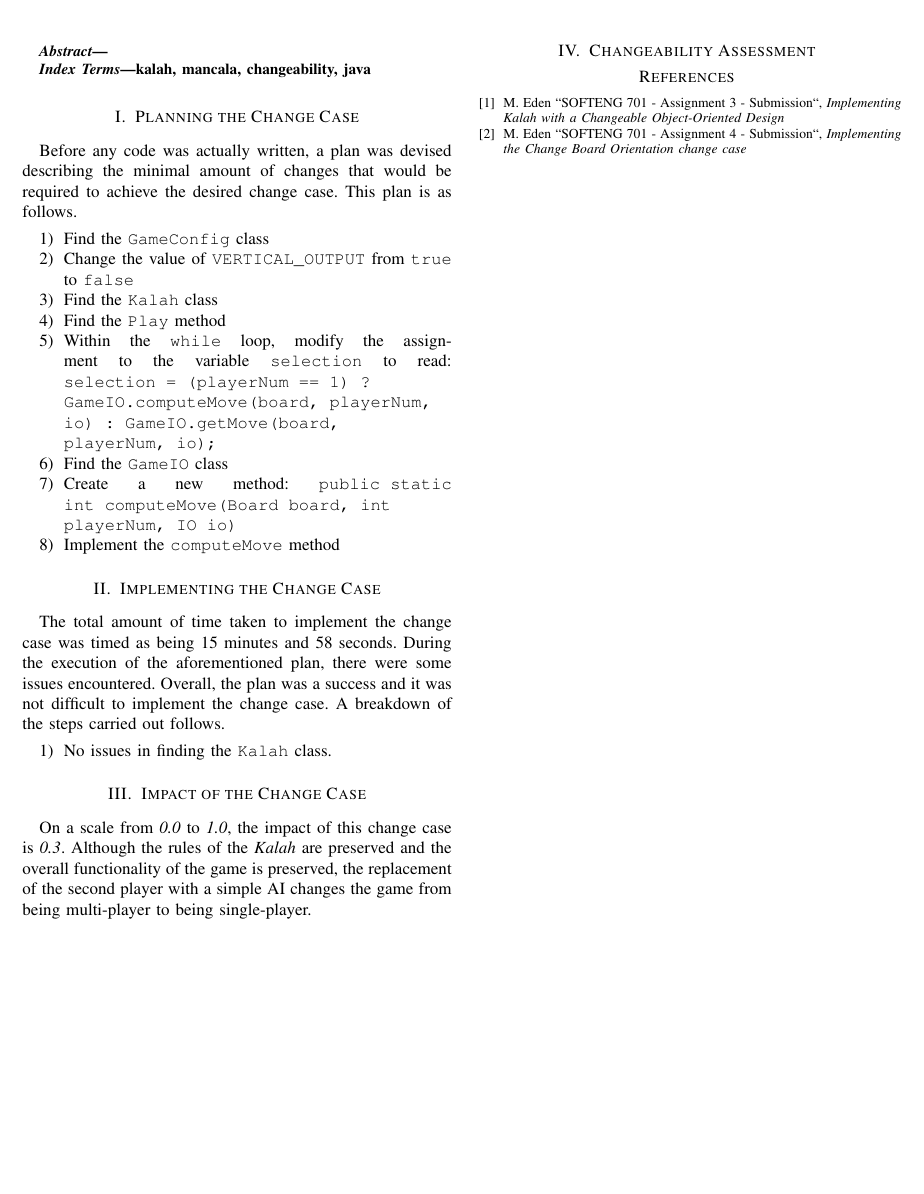
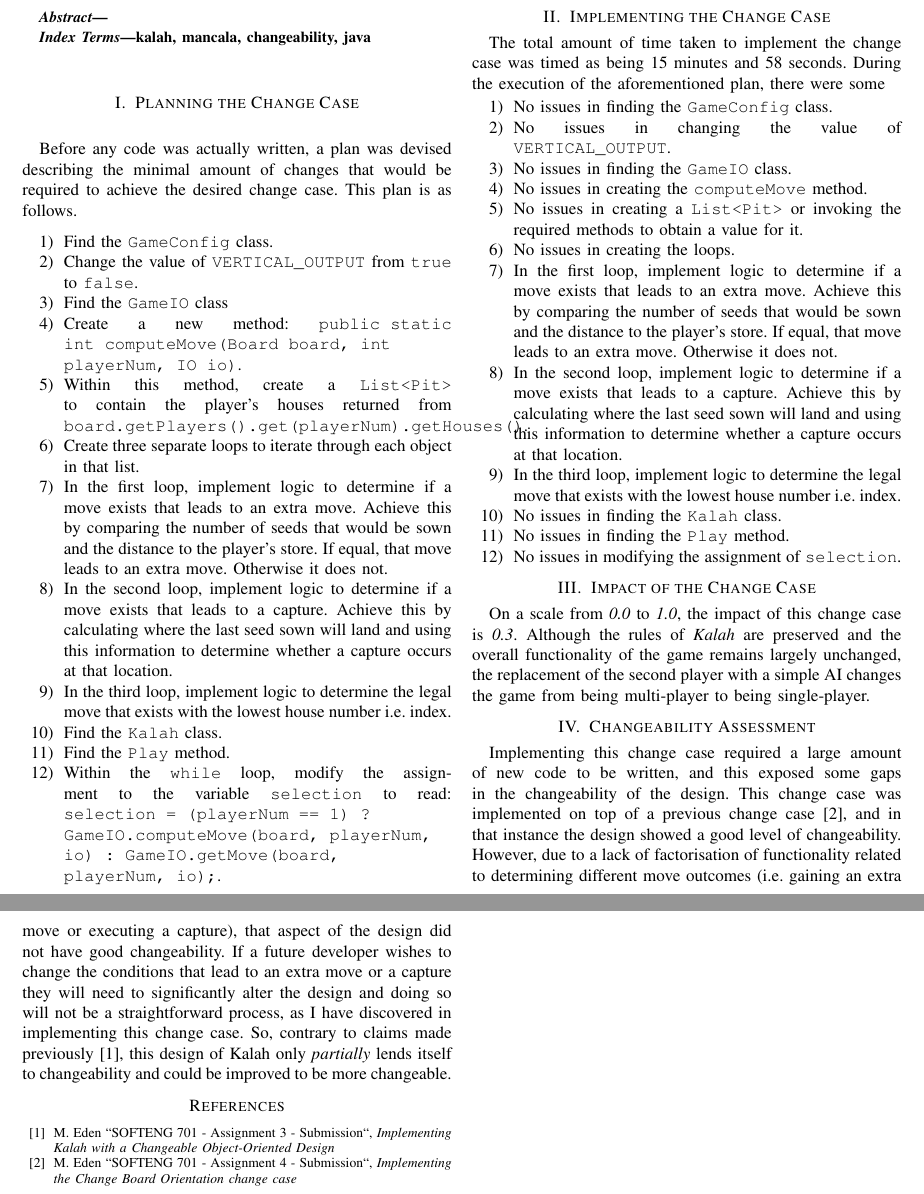
Before and after one commit to Matteas-Eden/kalah, a LaTeX paper (docs/a5-report/softeng701-a05-mede607-report.tex): part of the page before the commit and two parts of pages 1 and 2 of 2 after it, the two joined at a grey line, cut so that both start at the same text, the shorter picture padded with empty space. Compiled offline with pdfLaTeX; a missing font is replaced by an installed copy or a similar font; a LaTeX package or settings file that is missing is left out.

Commit message:
Create change plan, design reflection

```diff
--- a/docs/a5-report/softeng701-a05-mede607-report.tex
+++ b/docs/a5-report/softeng701-a05-mede607-report.tex
@@ -34,37 +34,82 @@ Before any code was actually written, a plan was devised describing the minimal
 amount of changes that would be required to achieve the desired change case.
 This plan is as follows.
 \begin{enumerate}
-  \item Find the \texttt{GameConfig} class
+  \item Find the \texttt{GameConfig} class.
   \item Change the value of \texttt{VERTICAL\_OUTPUT} from \texttt{true} to
-    \texttt{false}
-  \item Find the \texttt{Kalah} class
-  \item Find the \texttt{Play} method
+    \texttt{false}.
+  \item Find the \texttt{GameIO} class
+  \item Create a new method: \texttt{public static int computeMove(Board board,
+    int playerNum, IO io)}.
+  \item Within this method, create a \texttt{List<Pit>} to contain the player's
+    houses returned from
+    \texttt{board.getPlayers().get(playerNum).getHouses()}.
+  \item Create three separate loops to iterate through each object in that
+    list.
+  \item In the first loop, implement logic to determine if a move exists that
+    leads to an extra move. Achieve this by comparing the number of seeds that
+    would be sown and the distance to the player's store. If equal, that move
+    leads to an extra move. Otherwise it does not.
+  \item In the second loop, implement logic to determine if a move exists that
+    leads to a capture. Achieve this by calculating where the last seed sown
+    will land and using this information to determine whether a capture occurs
+    at that location.
+  \item In the third loop, implement logic to determine the legal move that
+    exists with the lowest house number i.e. index.
+  \item Find the \texttt{Kalah} class.
+  \item Find the \texttt{Play} method.
   \item Within the \texttt{while} loop, modify the assignment to the variable
     \texttt{selection} to read: \texttt{selection = (playerNum == 1)
-    ? GameIO.computeMove(board, playerNum, io) : GameIO.getMove(board, playerNum, io);}
-  \item Find the \texttt{GameIO} class
-  \item Create a new method: \texttt{public static int computeMove(Board board,
-    int playerNum, IO io)}
-  \item Implement the \texttt{computeMove} method
+    ? GameIO.computeMove(board, playerNum, io) : GameIO.getMove(board,
+    playerNum, io);}.
 \end{enumerate}
 
 \section{Implementing the Change Case}
 The total amount of time taken to implement the change case was timed as being
 15 minutes and 58 seconds. During the execution of the aforementioned plan, there were some
-issues encountered. Overall, the plan was a success and it was not difficult to
-implement the change case. A breakdown of the steps carried out follows.
 \begin{enumerate}
+  \item No issues in finding the \texttt{GameConfig} class.
+  \item No issues in changing the value of \texttt{VERTICAL\_OUTPUT}.
+  \item No issues in finding the \texttt{GameIO} class.
+  \item No issues in creating the \texttt{computeMove} method.
+  \item No issues in creating a \texttt{List<Pit>} or invoking the required
+    methods to obtain a value for it.
+  \item No issues in creating the loops.
+  \item In the first loop, implement logic to determine if a move exists that
+    leads to an extra move. Achieve this by comparing the number of seeds that
+    would be sown and the distance to the player's store. If equal, that move
+    leads to an extra move. Otherwise it does not.
+  \item In the second loop, implement logic to determine if a move exists that
+    leads to a capture. Achieve this by calculating where the last seed sown
+    will land and using this information to determine whether a capture occurs
+    at that location.
+  \item In the third loop, implement logic to determine the legal move that
+    exists with the lowest house number i.e. index.
   \item No issues in finding the \texttt{Kalah} class.
+  \item No issues in finding the \texttt{Play} method.
+  \item No issues in modifying the assignment of \texttt{selection}.
 \end{enumerate}
 
 \section{Impact of the Change Case}
 On a scale from \textit{0.0} to \textit{1.0}, the impact of this change case is
-\textit{0.3}. Although the rules of the \textit{Kalah} are preserved and the
-overall functionality of the game is preserved, the replacement of the second
-player with a simple AI changes the game from being multi-player to being
-single-player.
+\textit{0.3}. Although the rules of \textit{Kalah} are preserved and the
+overall functionality of the game remains largely unchanged, the replacement
+of the second player with a simple AI changes the game from being multi-player
+to being single-player.
 
 \section{Changeability Assessment}
+Implementing this change case required a large amount of new code to be
+written, and this exposed some gaps in the changeability of the design. This
+change case was implemented on top of a previous change case
+\cite{a4-change-case}, and in that instance the design showed a good level of
+changeability. However, due to a lack of factorisation of functionality related
+to determining different move outcomes (i.e. gaining an extra move or executing
+a capture), that aspect of the design did not have good changeability. If
+a future developer wishes to change the conditions that lead to an extra move
+or a capture they will need to significantly alter the design and doing so will
+not be a straightforward process, as I have discovered in implementing this
+change case. So, contrary to claims made previously \cite{a3-design}, this
+design of Kalah only \textit{partially} lends itself to changeability and could
+be improved to be more changeable.
 
 \begin{thebibliography}{00}
   \bibitem{a3-design} M. Eden ``SOFTENG 701 - Assignment 3 - Submission``,
```
Also changed, not shown: docs/a5-report/softeng701-a05-mede607-report.pdf, 1 other file.
